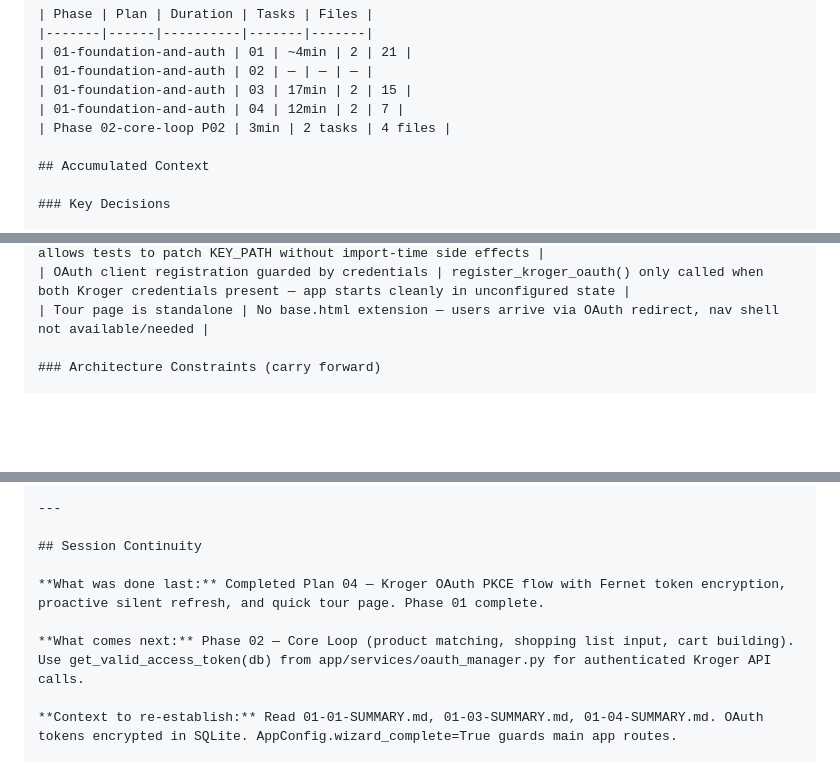
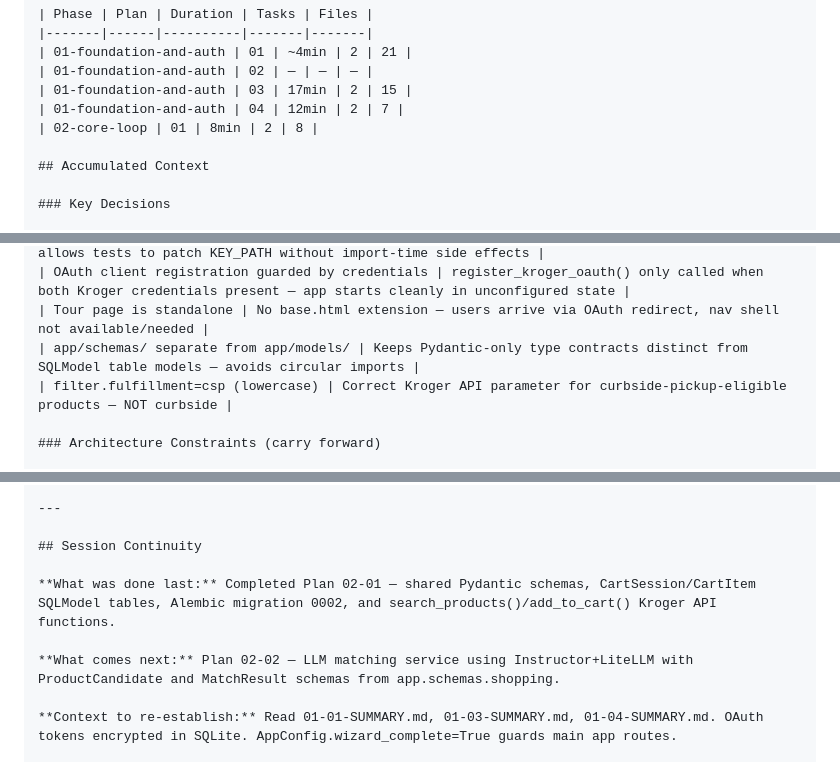
Before and after one commit to EzekielTheMad/FennCart, a Markdown page: .planning/STATE.md, 3 parts joined by grey strips. Drawn GitHub-style; blank space fills up the shorter version.

Commit message:
docs(02-01): complete data layer and Kroger API extensions plan
- Add 02-01-SUMMARY.md: schemas, cart tables, kroger_client extensions
- Update STATE.md: advance to plan 02-02, add decisions, update metrics

```diff
--- a/.planning/STATE.md
+++ b/.planning/STATE.md
@@ -61,7 +61,7 @@ Plan: 2 of 4
 | 01-foundation-and-auth | 02 | — | — | — |
 | 01-foundation-and-auth | 03 | 17min | 2 | 15 |
 | 01-foundation-and-auth | 04 | 12min | 2 | 7 |
-| Phase 02-core-loop P02 | 3min | 2 tasks | 4 files |
+| 02-core-loop | 01 | 8min | 2 | 8 |
 
 ## Accumulated Context
 
@@ -81,6 +81,8 @@ Plan: 2 of 4
 | Fernet key loaded at call time | Loaded from /data/app.key at call time not module import — allows tests to patch KEY_PATH without import-time side effects |
 | OAuth client registration guarded by credentials | register_kroger_oauth() only called when both Kroger credentials present — app starts cleanly in unconfigured state |
 | Tour page is standalone | No base.html extension — users arrive via OAuth redirect, nav shell not available/needed |
+| app/schemas/ separate from app/models/ | Keeps Pydantic-only type contracts distinct from SQLModel table models — avoids circular imports |
+| filter.fulfillment=csp (lowercase) | Correct Kroger API parameter for curbside-pickup-eligible products — NOT curbside |
 
 ### Architecture Constraints (carry forward)
 
@@ -110,9 +112,9 @@ Plan: 2 of 4
 
 ## Session Continuity
 
-**What was done last:** Completed Plan 04 — Kroger OAuth PKCE flow with Fernet token encryption, proactive silent refresh, and quick tour page. Phase 01 complete.
+**What was done last:** Completed Plan 02-01 — shared Pydantic schemas, CartSession/CartItem SQLModel tables, Alembic migration 0002, and search_products()/add_to_cart() Kroger API functions.
 
-**What comes next:** Phase 02 — Core Loop (product matching, shopping list input, cart building). Use get_valid_access_token(db) from app/services/oauth_manager.py for authenticated Kroger API calls.
+**What comes next:** Plan 02-02 — LLM matching service using Instructor+LiteLLM with ProductCandidate and MatchResult schemas from app.schemas.shopping.
 
 **Context to re-establish:** Read 01-01-SUMMARY.md, 01-03-SUMMARY.md, 01-04-SUMMARY.md. OAuth tokens encrypted in SQLite. AppConfig.wizard_complete=True guards main app routes.
 
```
Also changed, not shown: 1 other file.
